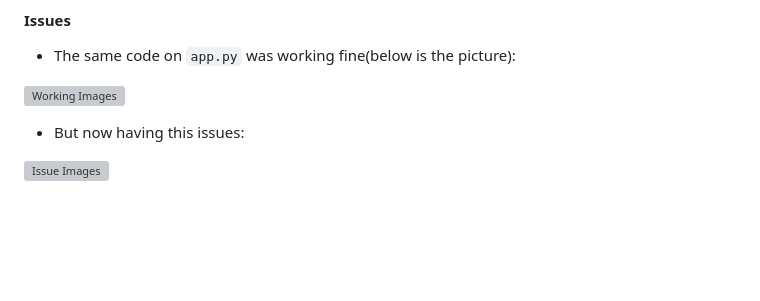
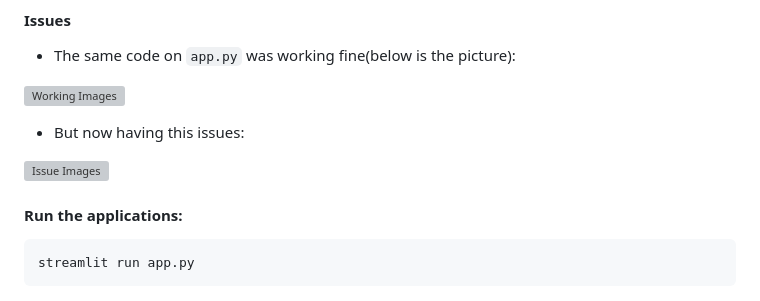
Before and after one commit to kuxall/igbot, a Markdown page: README.md, the part around the change. Rendered like a GitHub page; blank space fills up the shorter version; grey boxes are pictures that could not be loaded.

````diff
--- a/README.md
+++ b/README.md
@@ -43,3 +43,9 @@ The `if __name__ == '__main__':` block ensures that the `app()` function is only
 - But now having this issues:
 
 ![Issue Images](https://github.com/sherpa-codes/igbot/blob/main/images/issues.png?raw=true)
+
+
+#### Run the applications:
+```
+streamlit run app.py
+```
````
